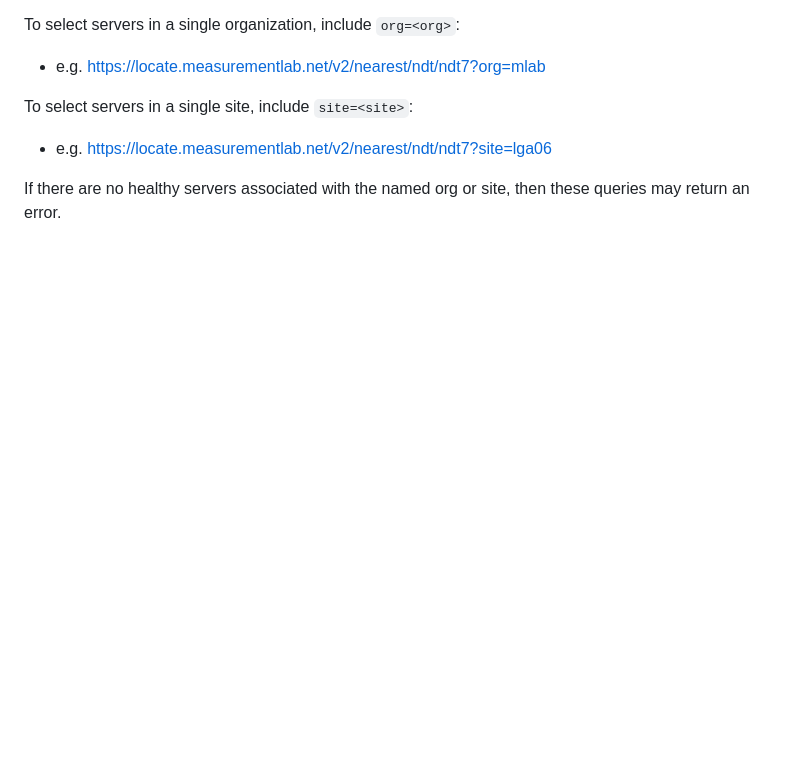
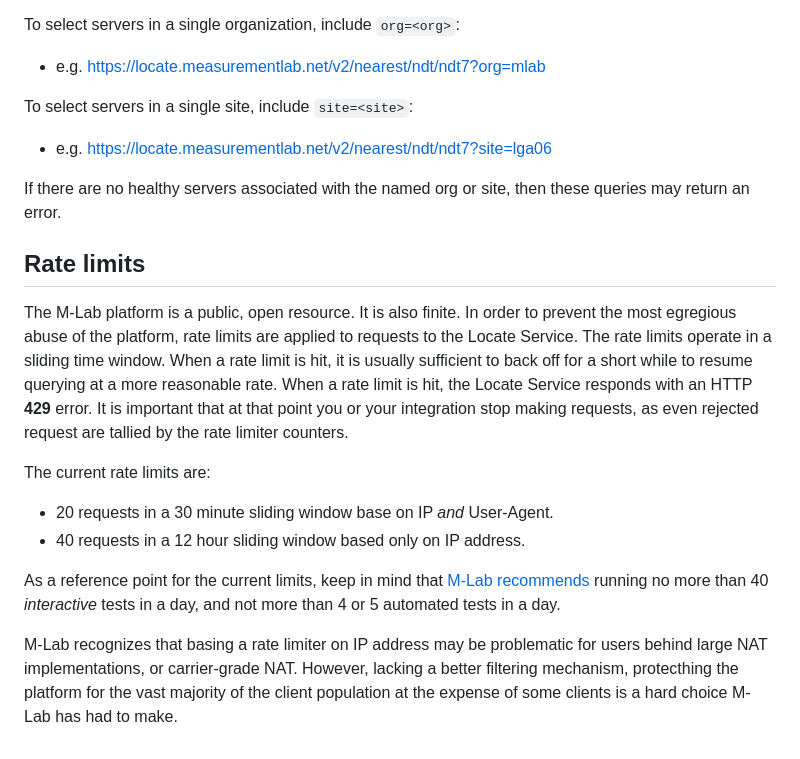
Before and after one commit to m-lab/locate, a Markdown page: USAGE.md, the part around the change. Drawn GitHub-style; blank space fills up the shorter version.

Commit message:
Adds a section in USAGE.md about rate limits

```diff
--- a/USAGE.md
+++ b/USAGE.md
@@ -211,3 +211,30 @@ these queries may return an error.
 
 [autojoin]: https://github.com/m-lab/autojoin
 [autonode]: https://github.com/m-lab/autonode
+
+## Rate limits
+
+The M-Lab platform is a public, open resource. It is also finite. In order to
+prevent the most egregious abuse of the platform, rate limits are applied to
+requests to the Locate Service. The rate limits operate in a sliding time
+window. When a rate limit is hit, it is usually sufficient to back off for a
+short while to resume querying at a more reasonable rate. When a rate limit is
+hit, the Locate Service responds with an HTTP **429** error. It is important
+that at that point you or your integration stop making requests, as even
+rejected request are tallied by the rate limiter counters.
+
+The current rate limits are:
+
+* 20 requests in a 30 minute sliding window base on IP *and* User-Agent.
+* 40 requests in a 12 hour sliding window based only on IP address.
+
+As a reference point for the current limits, keep in mind that [M-Lab
+recommends](https://www.measurementlab.net/develop/#best-practices-on-test-scheduling-and-frequency)
+running no more than 40 *interactive* tests in a day, and not more than 4 or 5
+automated tests in a day.
+
+M-Lab recognizes that basing a rate limiter on IP address may be problematic
+for users behind large NAT implementations, or carrier-grade NAT. However,
+lacking a better filtering mechanism, protecthing the platform for the vast
+majority of the client population at the expense of some clients is a hard
+choice M-Lab has had to make.
```
